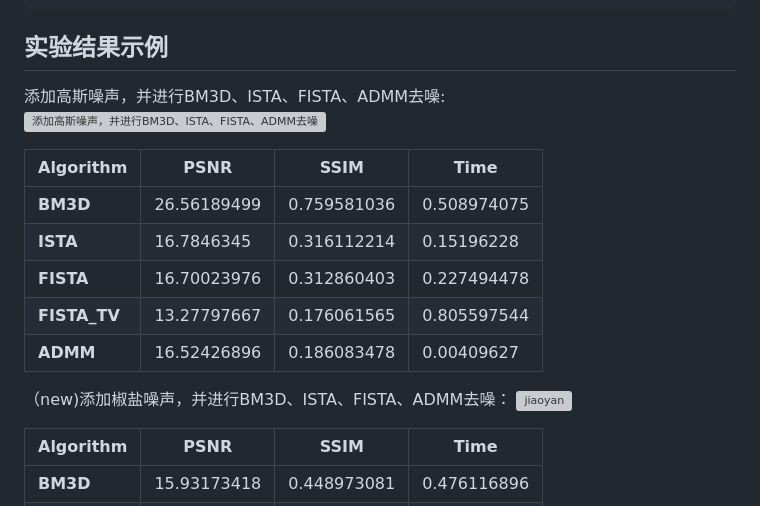
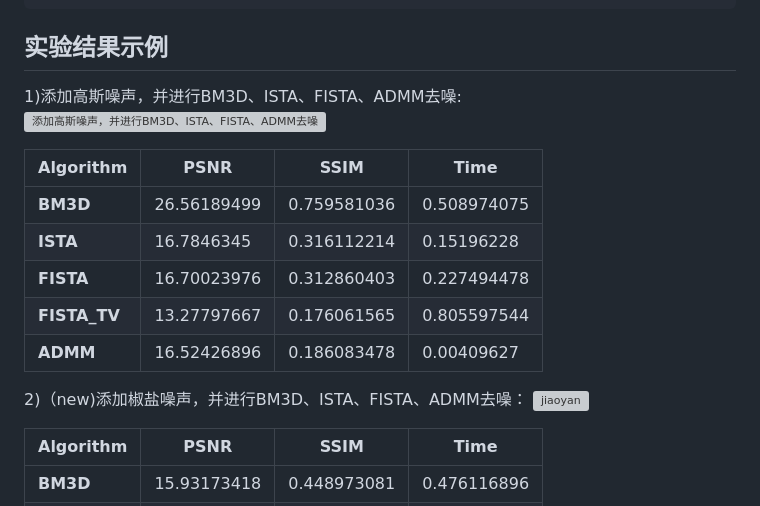
Before and after one commit to Zxq-hub1/Research-Training, a Markdown page: week3/README.md, the part around the change. GitHub-like rendering; grey boxes are pictures that could not be loaded.

````diff
--- a/week3/README.md
+++ b/week3/README.md
@@ -87,7 +87,7 @@ project
 ```
 
 ##  实验结果示例
-添加高斯噪声，并进行BM3D、ISTA、FISTA、ADMM去噪:
+1)添加高斯噪声，并进行BM3D、ISTA、FISTA、ADMM去噪:
 ![添加高斯噪声，并进行BM3D、ISTA、FISTA、ADMM去噪](https://github.com/Zxq-hub1/Research-Training/blob/main/week3/ppt3/denoising.png?raw=true)
 
 | Algorithm    | PSNR | SSIM | Time        |
@@ -98,7 +98,7 @@ project
 | **FISTA_TV** | 13.27797667     | 0.176061565    | 0.805597544      |
 | **ADMM** |16.52426896      | 0.186083478     | 0.00409627      |
 
-（new)添加椒盐噪声，并进行BM3D、ISTA、FISTA、ADMM去噪：
+2)（new)添加椒盐噪声，并进行BM3D、ISTA、FISTA、ADMM去噪：
 ![jiaoyan](https://github.com/Zxq-hub1/Research-Training/blob/main/week3/ppt3/denoising_ppt3.png?raw=true)
 
 | Algorithm    | PSNR | SSIM | Time        |
````
